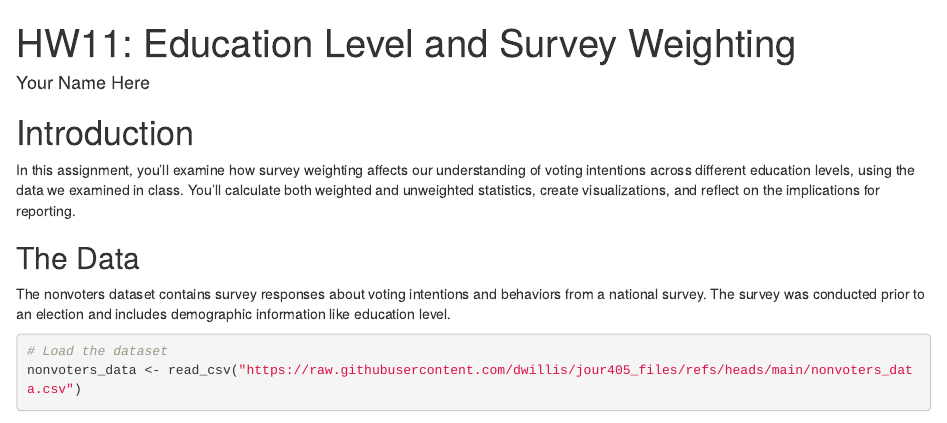
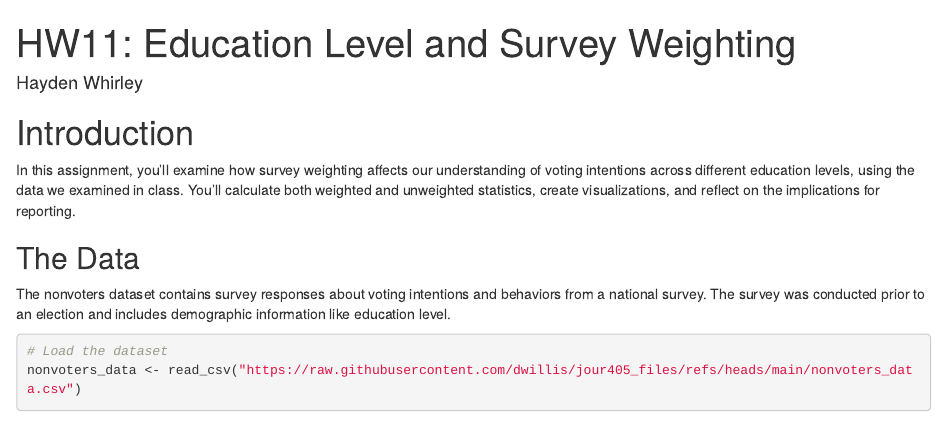
Before and after one commit to haydenwhirley/jour405_spring25, an R Markdown document (homework/HW11_SurveyWeights.Rmd): the page in a window 1100 px wide, from its top. Rendered offline with R 4.5, knitr and Pandoc, with nearby package versions; some code elsewhere in the file could not run offline.

Commit message:
Update HW11_SurveyWeights.Rmd

````diff
--- a/homework/HW11_SurveyWeights.Rmd
+++ b/homework/HW11_SurveyWeights.Rmd
@@ -1,6 +1,6 @@
 ---
 title: "HW11: Education Level and Survey Weighting"
-author: "Your Name Here"
+author: Hayden Whirley
 ---
 
 ```{r setup, include=FALSE}
````
Also changed, not shown: homework/HW11_SurveyWeights.Rmd (1 more changed lines).
